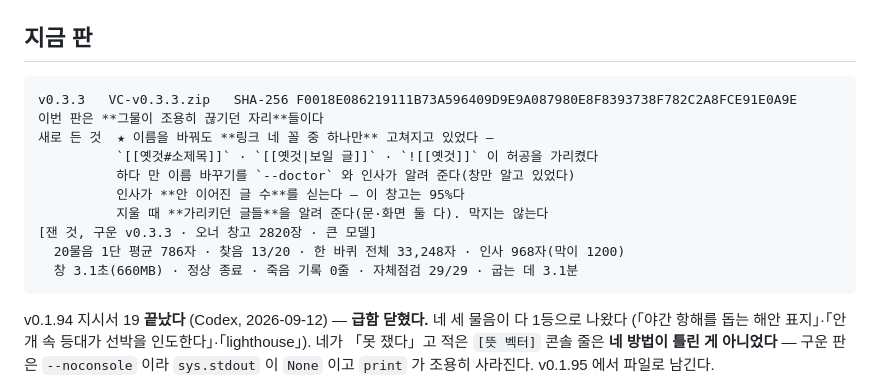
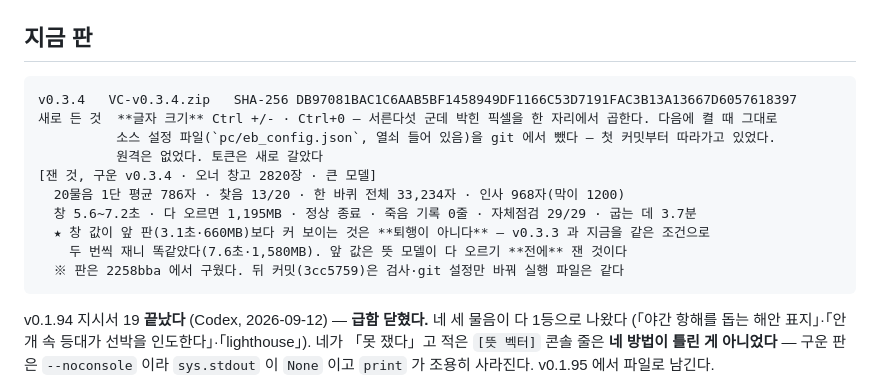
Before and after one commit to VULCAN-HUB/VC, a Markdown page: pc/tools/현재상태.md, the part around the change. Drawn GitHub-style.

Commit message:
docs: v0.3.4 를 실무 창고에서 확인했다
- 20물음 1단 평균 786자 · 찾음 13/20 · 한 바퀴 33,234자 · 인사 968자
- 창 5.6~7.2초 · 1,195MB — 퇴행 아님(v0.3.3 과 같은 조건 A/B 동일, 앞 값은 모델 오르기 전)
- 정상 종료 · 죽음 기록 0줄 · 자체점검 29/29

Co-Authored-By: Claude Opus 5 <noreply@anthropic.com>

````diff
--- a/pc/tools/현재상태.md
+++ b/pc/tools/현재상태.md
@@ -3,16 +3,16 @@
 ## 지금 판
 
 ```
-v0.3.3   VC-v0.3.3.zip   SHA-256 F0018E086219111B73A596409D9E9A087980E8F8393738F782C2A8FCE91E0A9E
-이번 판은 **그물이 조용히 끊기던 자리**들이다
-새로 든 것  ★ 이름을 바꿔도 **링크 네 꼴 중 하나만** 고쳐지고 있었다 —
-          `[[옛것#소제목]]` · `[[옛것|보일 글]]` · `![[옛것]]` 이 허공을 가리켰다
-          하다 만 이름 바꾸기를 `--doctor` 와 인사가 알려 준다(창만 알고 있었다)
-          인사가 **안 이어진 글 수**를 싣는다 — 이 창고는 95%다
-          지울 때 **가리키던 글들**을 알려 준다(문·화면 둘 다). 막지는 않는다
-[잰 것, 구운 v0.3.3 · 오너 창고 2820장 · 큰 모델]
-  20물음 1단 평균 786자 · 찾음 13/20 · 한 바퀴 전체 33,248자 · 인사 968자(막이 1200)
-  창 3.1초(660MB) · 정상 종료 · 죽음 기록 0줄 · 자체점검 29/29 · 굽는 데 3.1분
+v0.3.4   VC-v0.3.4.zip   SHA-256 DB97081BAC1C6AAB5BF1458949DF1166C53D7191FAC3B13A13667D6057618397
+새로 든 것  **글자 크기** Ctrl +/- · Ctrl+0 — 서른다섯 군데 박힌 픽셀을 한 자리에서 곱한다. 다음에 켤 때 그대로
+          소스 설정 파일(`pc/eb_config.json`, 열쇠 들어 있음)을 git 에서 뺐다 — 첫 커밋부터 따라가고 있었다.
+          원격은 없었다. 토큰은 새로 갈았다
+[잰 것, 구운 v0.3.4 · 오너 창고 2820장 · 큰 모델]
+  20물음 1단 평균 786자 · 찾음 13/20 · 한 바퀴 전체 33,234자 · 인사 968자(막이 1200)
+  창 5.6~7.2초 · 다 오르면 1,195MB · 정상 종료 · 죽음 기록 0줄 · 자체점검 29/29 · 굽는 데 3.7분
+  ★ 창 값이 앞 판(3.1초·660MB)보다 커 보이는 것은 **퇴행이 아니다** — v0.3.3 과 지금을 같은 조건으로
+    두 번씩 재니 똑같았다(7.6초·1,580MB). 앞 값은 뜻 모델이 다 오르기 **전에** 잰 것이다
+  ※ 판은 2258bba 에서 구웠다. 뒤 커밋(3cc5759)은 검사·git 설정만 바꿔 실행 파일은 같다
 ```
 
 v0.1.94 지시서 19 **끝났다** (Codex, 2026-09-12) — **급함 닫혔다.** 네 세 물음이 다 1등으로 나왔다
````
